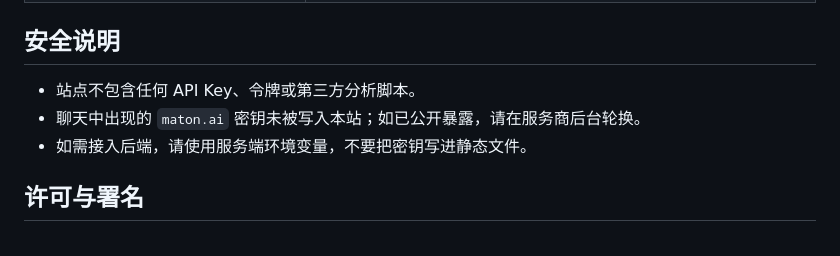
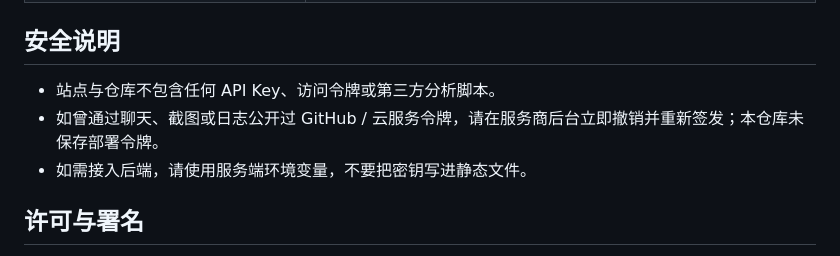
Before and after one commit to vip-4/snake-classic, a Markdown page: README.md, the part around the change. Drawn GitHub-style.

Commit message:
Update security note

```diff
--- a/README.md
+++ b/README.md
@@ -168,8 +168,8 @@ Nginx、Apache、对象存储（OSS / COS / S3）、Vercel 均可。只需保证
 
 ## 安全说明
 
-- 站点不包含任何 API Key、令牌或第三方分析脚本。
-- 聊天中出现的 `maton.ai` 密钥未被写入本站；如已公开暴露，请在服务商后台轮换。
+- 站点与仓库不包含任何 API Key、访问令牌或第三方分析脚本。
+- 如曾通过聊天、截图或日志公开过 GitHub / 云服务令牌，请在服务商后台立即撤销并重新签发；本仓库未保存部署令牌。
 - 如需接入后端，请使用服务端环境变量，不要把密钥写进静态文件。
 
 ## 许可与署名
```
